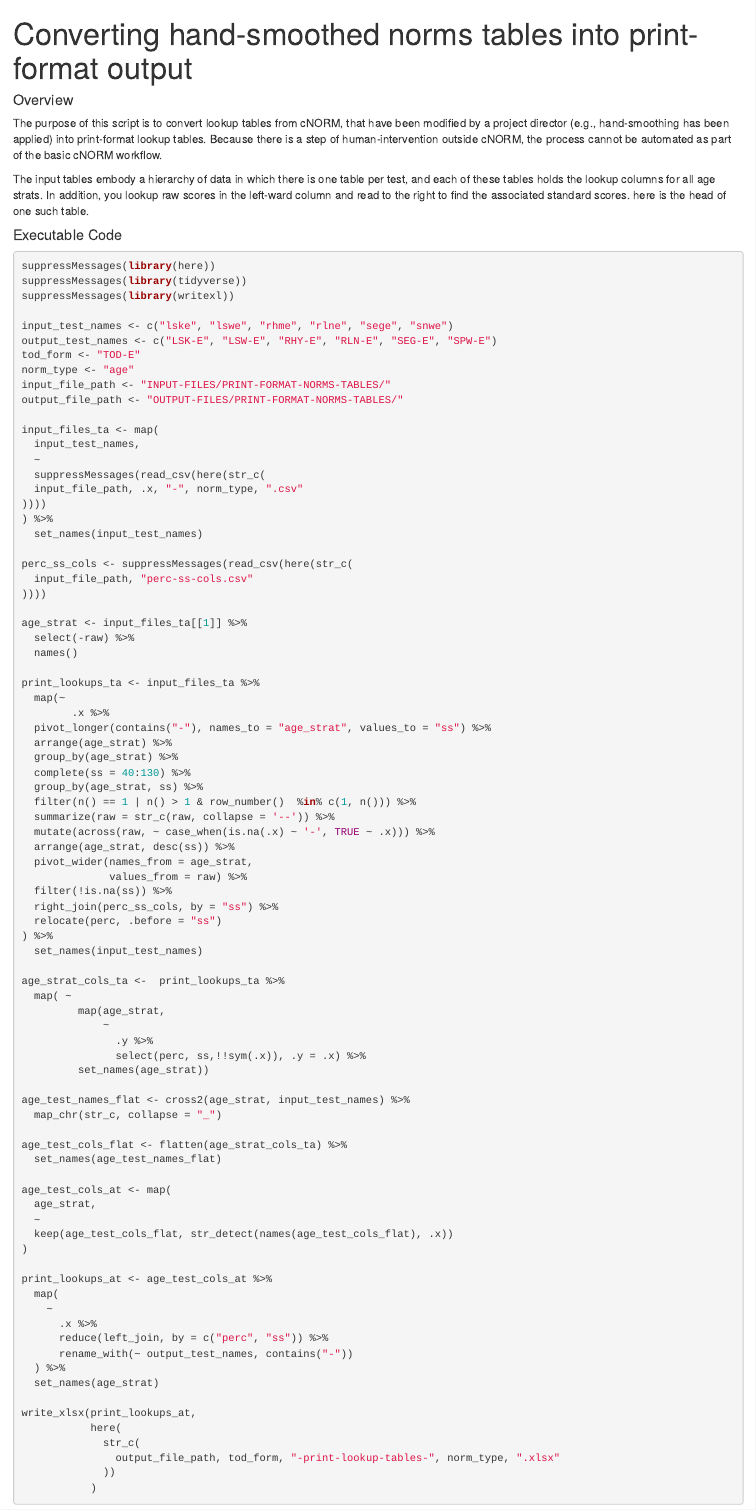
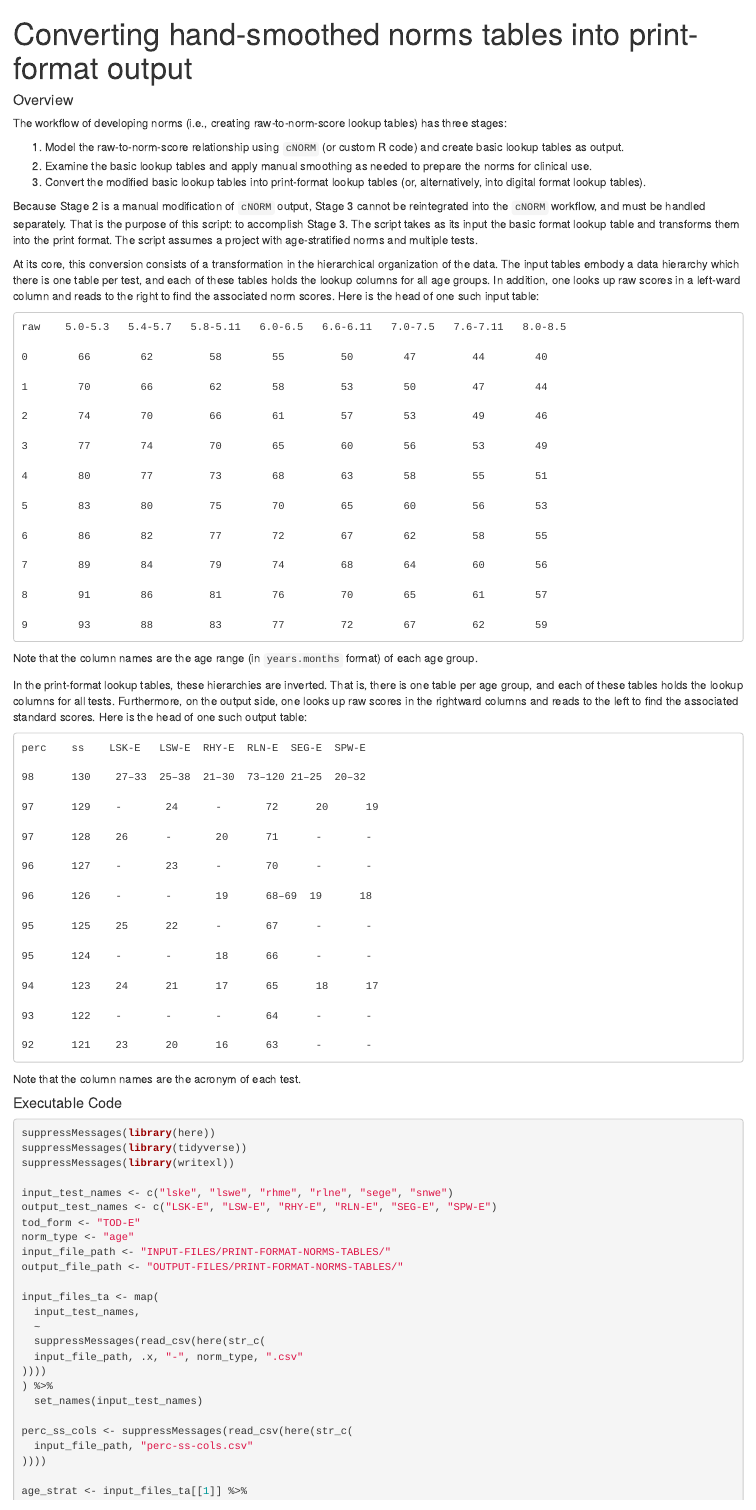
Before and after one commit to wpspublish-public/DSHerzberg-cNORM, an R Markdown document (DOCUMENTATION/print-format-norms-tables-code-demo.Rmd): the page in a window 1100 px wide, from its top. Rendered offline with R 4.5, knitr and Pandoc, with nearby package versions.

Commit message:
Overview of transformation of data hierarchies from input to output.

```diff
--- a/DOCUMENTATION/print-format-norms-tables-code-demo.Rmd
+++ b/DOCUMENTATION/print-format-norms-tables-code-demo.Rmd
@@ -9,9 +9,65 @@ knitr::opts_chunk$set(echo = TRUE)
 
 #### Overview
 
-The purpose of this script is to convert lookup tables from cNORM, that have been modified by a project director (e.g., hand-smoothing has been applied) into print-format lookup tables. Because there is a step of human-intervention outside cNORM, the process cannot be automated as part of the basic cNORM workflow.
+The workflow of developing norms (i.e., creating raw-to-norm-score lookup tables) has three stages:
 
-The input tables embody a hierarchy of data in which there is one table per test, and each of these tables holds the lookup columns for all age strats. In addition, you lookup raw scores in the left-ward column and read to the right to find the associated standard scores. here is the head of one such table.
+1.  Model the raw-to-norm-score relationship using `cNORM` (or custom R code) and create basic lookup tables as output.
+2.  Examine the basic lookup tables and apply manual smoothing as needed to prepare the norms for clinical use.
+3.  Convert the modified basic lookup tables into print-format lookup tables (or, alternatively, into digital format lookup tables).
+
+Because Stage 2 is a manual modification of `cNORM` output, Stage 3 cannot be reintegrated into the `cNORM` workflow, and must be handled separately. That is the purpose of this script: to accomplish Stage 3. The script takes as its input the basic format lookup table and transforms them into the print format. The script assumes a project with age-stratified norms and multiple tests.
+
+At its core, this conversion consists of a transformation in the hierarchical organization of the data. The input tables embody a data hierarchy which there is one table per test, and each of these tables holds the lookup columns for all age groups. In addition, one looks up raw scores in a left-ward column and reads to the right to find the associated norm scores. Here is the head of one such input table:
+
+    raw    5.0-5.3   5.4-5.7   5.8-5.11   6.0-6.5   6.6-6.11   7.0-7.5   7.6-7.11   8.0-8.5
+
+    0        66        62         58        55         50        47         44        40
+
+    1        70        66         62        58         53        50         47        44
+
+    2        74        70         66        61         57        53         49        46
+
+    3        77        74         70        65         60        56         53        49
+
+    4        80        77         73        68         63        58         55        51
+
+    5        83        80         75        70         65        60         56        53
+
+    6        86        82         77        72         67        62         58        55
+
+    7        89        84         79        74         68        64         60        56
+
+    8        91        86         81        76         70        65         61        57
+
+    9        93        88         83        77         72        67         62        59
+
+Note that the column names are the age range (in `years.months` format) of each age group.
+
+In the print-format lookup tables, these hierarchies are inverted. That is, there is one table per age group, and each of these tables holds the lookup columns for all tests. Furthermore, on the output side, one looks up raw scores in the rightward columns and reads to the left to find the associated standard scores. Here is the head of one such output table:
+
+    perc    ss    LSK-E   LSW-E  RHY-E  RLN-E  SEG-E  SPW-E
+
+    98      130    27–33  25–38  21–30  73–120 21–25  20–32
+
+    97      129    -       24      -       72      20      19
+
+    97      128    26      -       20      71      -       -
+
+    96      127    -       23      -       70      -       -
+
+    96      126    -       -       19      68–69  19      18
+
+    95      125    25      22      -       67      -       -
+
+    95      124    -       -       18      66      -       -
+
+    94      123    24      21      17      65      18      17
+
+    93      122    -       -       -       64      -       -
+
+    92      121    23      20      16      63      -       -
+
+Note that the column names are the acronym of each test.
 
 #### Executable Code
 
```
Also changed, not shown: CODE/print-format-norms-tables-demo-code-only.R (+13 -48 lines), DOCUMENTATION/print-format-norms-tables-code-demo.html (added).
